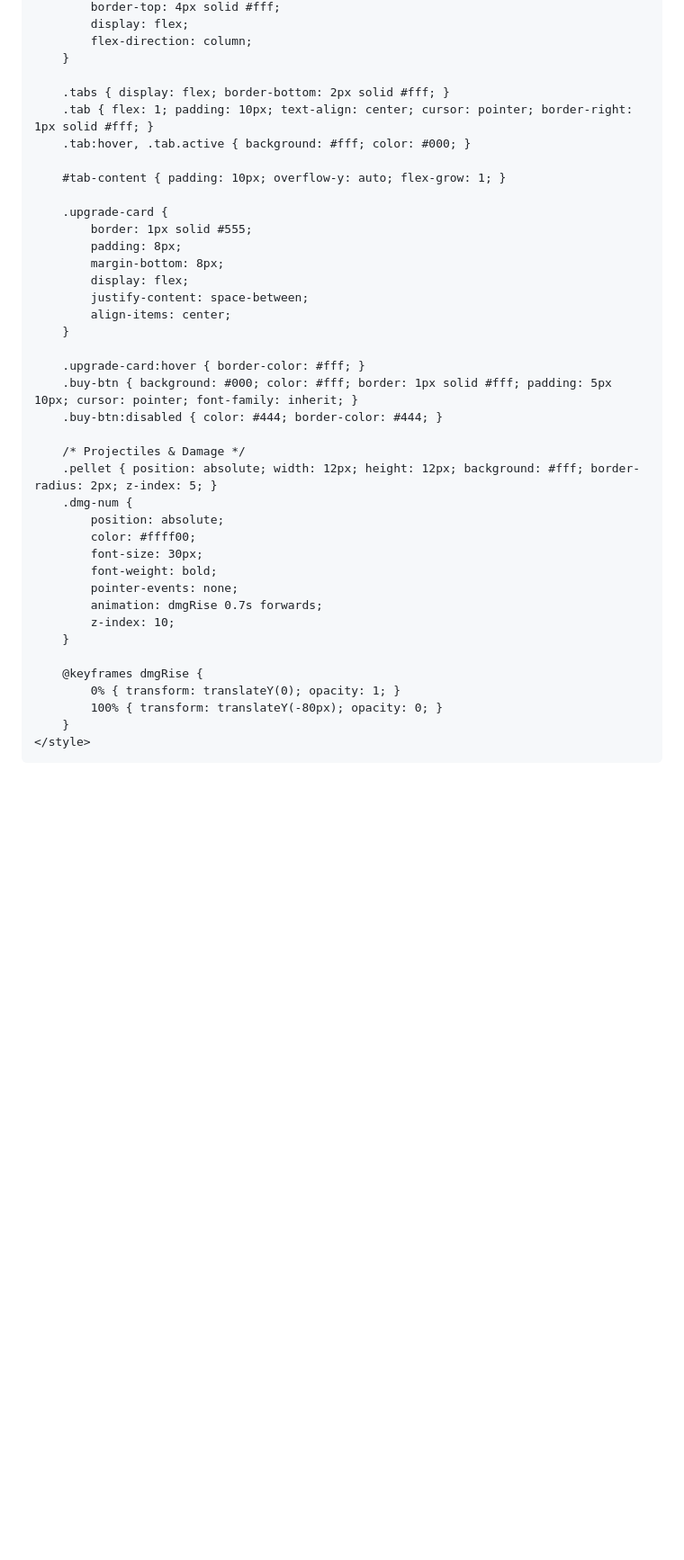
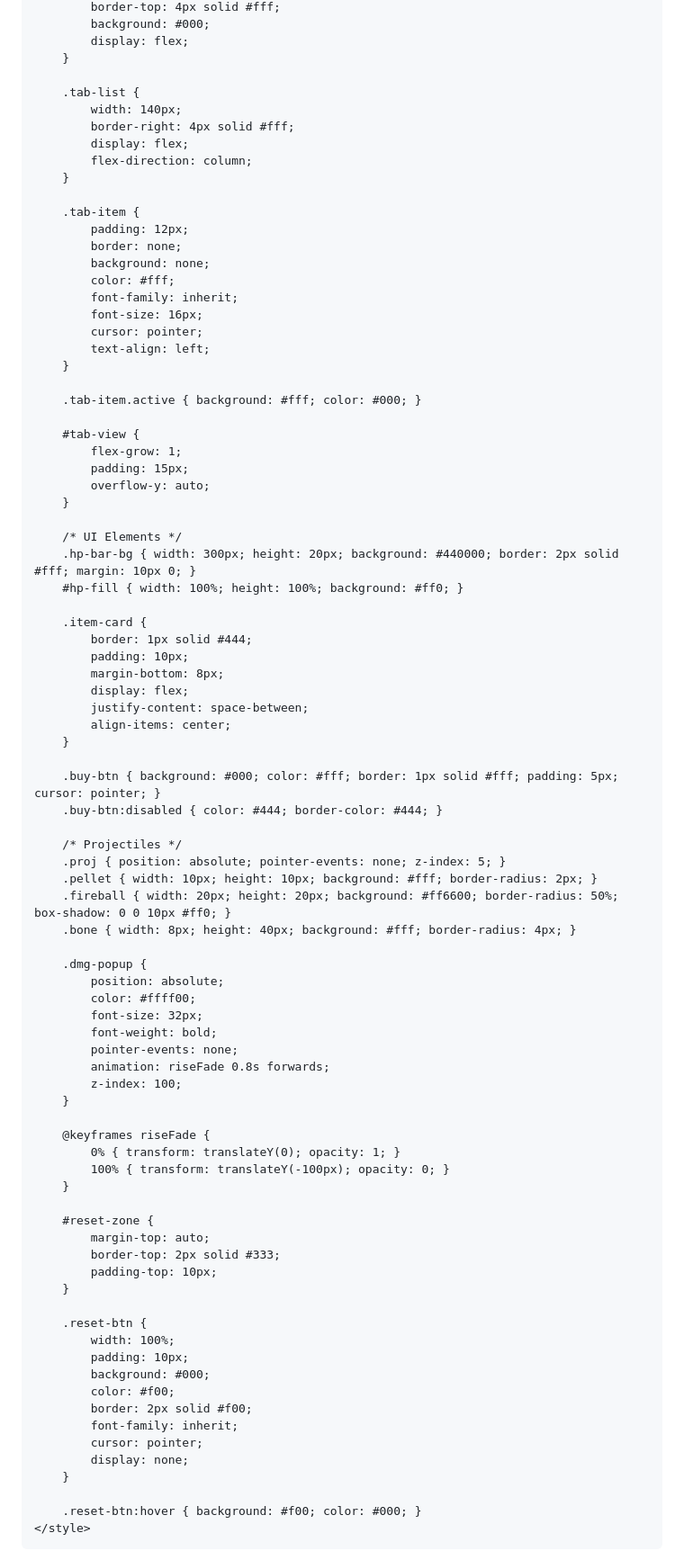
Before and after one commit to PatrickTheGamerz/ORANGETALE, a Markdown page: README.md, the part around one of its changes. Shown at 90% size. Rendered like a GitHub page; blank space fills up the shorter version.

Commit message:
Update game title and UI layout in README

```diff
--- a/README.md
+++ b/README.md
@@ -97,43 +106,89 @@
             border-top: 4px solid #fff;
+            background: #000;
+            display: flex;
+        }
+
+        .tab-list {
+            width: 140px;
+            border-right: 4px solid #fff;
             display: flex;
             flex-direction: column;
         }
 
-        .tabs { display: flex; border-bottom: 2px solid #fff; }
-        .tab { flex: 1; padding: 10px; text-align: center; cursor: pointer; border-right: 1px solid #fff; }
-        .tab:hover, .tab.active { background: #fff; color: #000; }
+        .tab-item {
+            padding: 12px;
+            border: none;
+            background: none;
+            color: #fff;
+            font-family: inherit;
+            font-size: 16px;
+            cursor: pointer;
+            text-align: left;
+        }
 
-        #tab-content { padding: 10px; overflow-y: auto; flex-grow: 1; }
+        .tab-item.active { background: #fff; color: #000; }
 
-        .upgrade-card {
-            border: 1px solid #555;
-            padding: 8px;
+        #tab-view {
+            flex-grow: 1;
+            padding: 15px;
+            overflow-y: auto;
+        }
+
+        /* UI Elements */
+        .hp-bar-bg { width: 300px; height: 20px; background: #440000; border: 2px solid #fff; margin: 10px 0; }
+        #hp-fill { width: 100%; height: 100%; background: #ff0; }
+
+        .item-card {
+            border: 1px solid #444;
+            padding: 10px;
             margin-bottom: 8px;
             display: flex;
             justify-content: space-between;
             align-items: center;
         }
 
-        .upgrade-card:hover { border-color: #fff; }
-        .buy-btn { background: #000; color: #fff; border: 1px solid #fff; padding: 5px 10px; cursor: pointer; font-family: inherit; }
+        .buy-btn { background: #000; color: #fff; border: 1px solid #fff; padding: 5px; cursor: pointer; }
         .buy-btn:disabled { color: #444; border-color: #444; }
 
-        /* Projectiles & Damage */
-        .pellet { position: absolute; width: 12px; height: 12px; background: #fff; border-radius: 2px; z-index: 5; }
-        .dmg-num {
+        /* Projectiles */
+        .proj { position: absolute; pointer-events: none; z-index: 5; }
+        .pellet { width: 10px; height: 10px; background: #fff; border-radius: 2px; }
+        .fireball { width: 20px; height: 20px; background: #ff6600; border-radius: 50%; box-shadow: 0 0 10px #ff0; }
+        .bone { width: 8px; height: 40px; background: #fff; border-radius: 4px; }
+
+        .dmg-popup {
             position: absolute;
             color: #ffff00;
-            font-size: 30px;
+            font-size: 32px;
             font-weight: bold;
             pointer-events: none;
-            animation: dmgRise 0.7s forwards;
-            z-index: 10;
+            animation: riseFade 0.8s forwards;
+            z-index: 100;
         }
 
-        @keyframes dmgRise {
+        @keyframes riseFade {
             0% { transform: translateY(0); opacity: 1; }
-            100% { transform: translateY(-80px); opacity: 0; }
+            100% { transform: translateY(-100px); opacity: 0; }
         }
+
+        #reset-zone {
+            margin-top: auto;
+            border-top: 2px solid #333;
+            padding-top: 10px;
+        }
+
+        .reset-btn {
+            width: 100%;
+            padding: 10px;
+            background: #000;
+            color: #f00;
+            border: 2px solid #f00;
+            font-family: inherit;
+            cursor: pointer;
+            display: none;
+        }
+
+        .reset-btn:hover { background: #f00; color: #000; }
     </style>
 </head>
 <body>
```
Also changed, not shown: other parts of README.md (+305 -337 lines).
